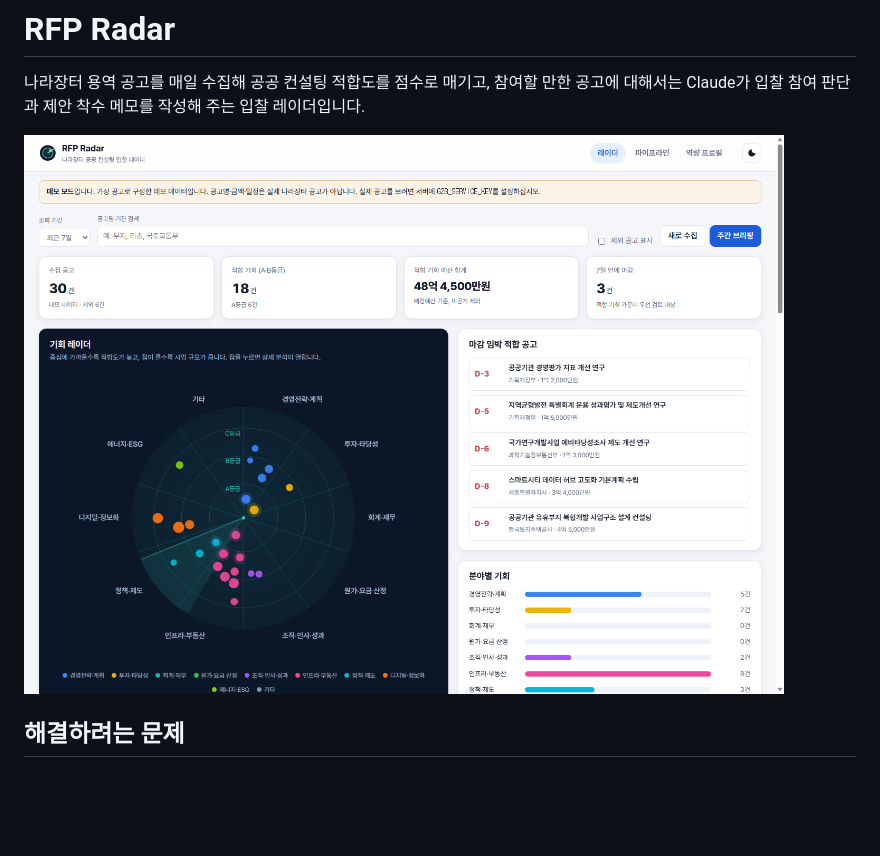
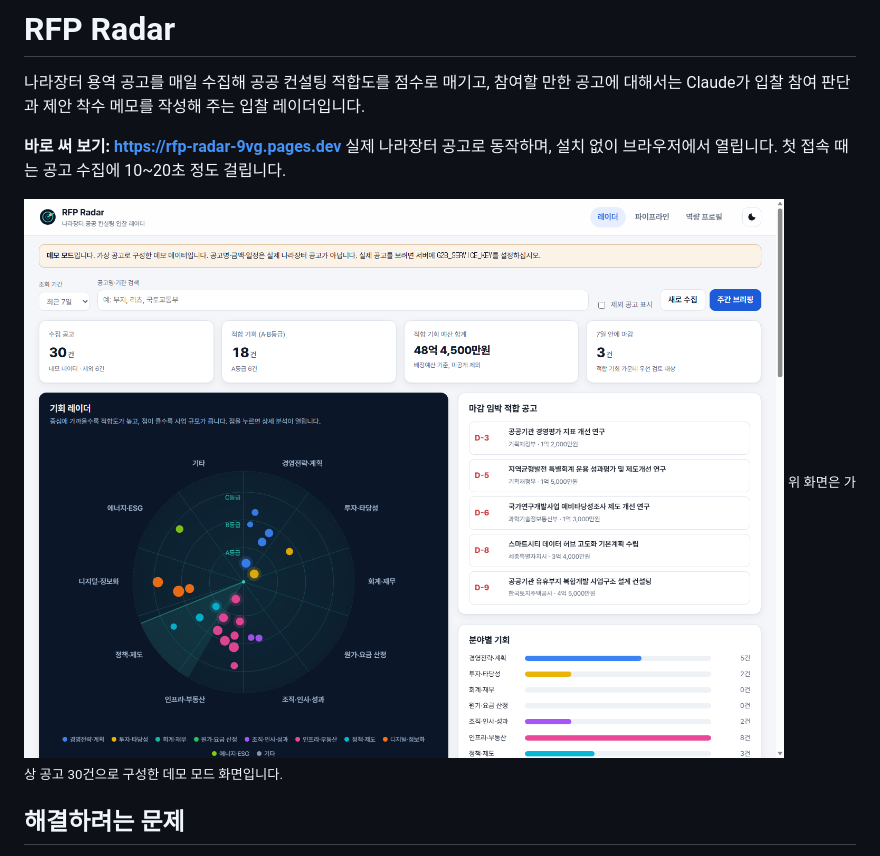
Before and after one commit to Yaejin430/RFP_Radar, a Markdown page: README.md, the part around the change. Rendered like a GitHub page; blank space fills up the shorter version.

Commit message:
README: 공개 주소(바로 써 보기) 추가

```diff
--- a/README.md
+++ b/README.md
@@ -2,7 +2,11 @@
 
 나라장터 용역 공고를 매일 수집해 공공 컨설팅 적합도를 점수로 매기고, 참여할 만한 공고에 대해서는 Claude가 입찰 참여 판단과 제안 착수 메모를 작성해 주는 입찰 레이더입니다.
 
+**바로 써 보기: https://rfp-radar-9vg.pages.dev**
+실제 나라장터 공고로 동작하며, 설치 없이 브라우저에서 열립니다. 첫 접속 때는 공고 수집에 10~20초 정도 걸립니다.
+
 ![기회 레이더 화면](docs/radar.png)
+<sub>위 화면은 가상 공고 30건으로 구성한 데모 모드 화면입니다.</sub>
 
 ## 해결하려는 문제
 
```
